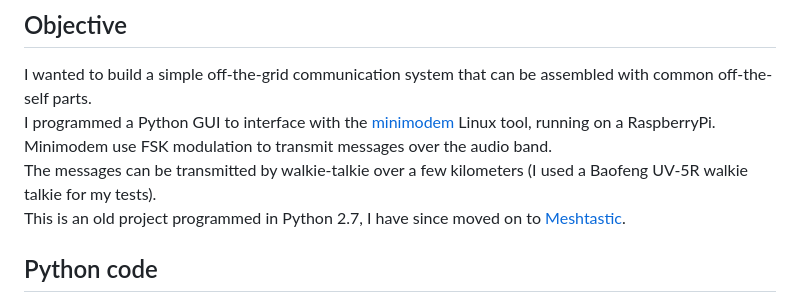
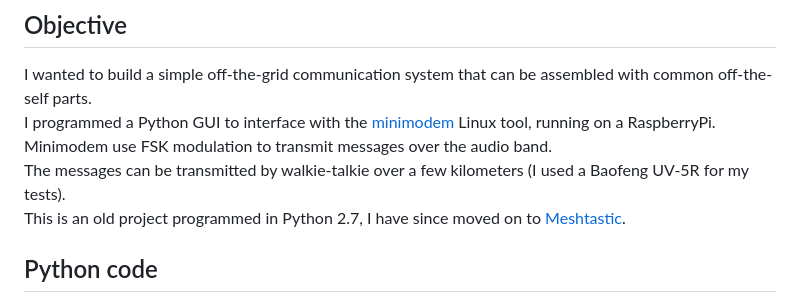
Before and after one commit to carpet852/Audio_modem, a Markdown page: README.md, the part around the change. Rendered like a GitHub page.

```diff
--- a/README.md
+++ b/README.md
@@ -4,7 +4,7 @@
 I wanted to build a simple off-the-grid communication system that can be assembled with common off-the-self parts.
 I programmed a Python GUI to interface with the [minimodem](http://www.whence.com/minimodem/) Linux tool, running on a RaspberryPi.
 Minimodem use FSK modulation to transmit messages over the  audio band.
-The messages can be transmitted by walkie-talkie over a few kilometers (I used a Baofeng UV-5R walkie talkie for my tests).
+The messages can be transmitted by walkie-talkie over a few kilometers (I used a Baofeng UV-5R for my tests).
 This is an old project programmed in Python 2.7, I have since moved on to [Meshtastic](https://meshtastic.org/).
 
 ## Python code
```
